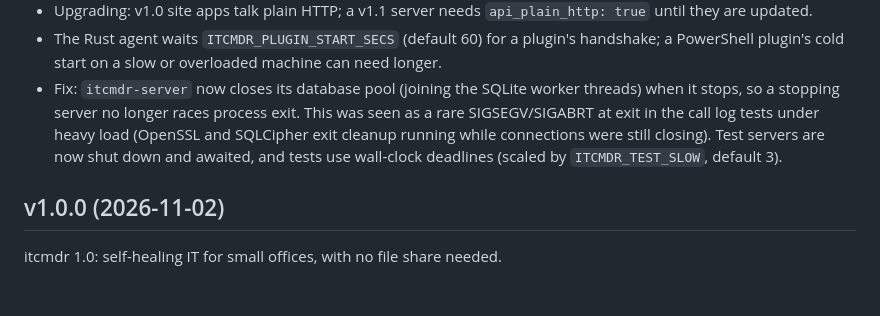
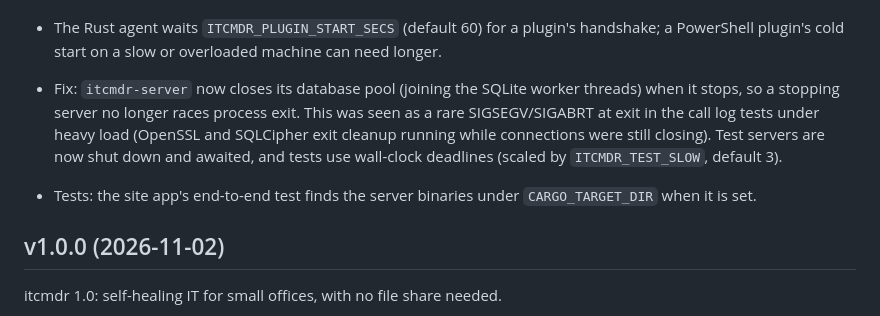
Before and after one commit to WeirdBrains/itcmdr, a Markdown page: CHANGELOG.md, the part around the change. Rendered like a GitHub page; blank space fills up the shorter version.

```diff
--- a/CHANGELOG.md
+++ b/CHANGELOG.md
@@ -9,6 +9,8 @@
 - Upgrading: v1.0 site apps talk plain HTTP; a v1.1 server needs `api_plain_http: true` until they are updated.
 - The Rust agent waits `ITCMDR_PLUGIN_START_SECS` (default 60) for a plugin's handshake; a PowerShell plugin's cold start on a slow or overloaded machine can need longer.
 - Fix: `itcmdr-server` now closes its database pool (joining the SQLite worker threads) when it stops, so a stopping server no longer races process exit. This was seen as a rare SIGSEGV/SIGABRT at exit in the call log tests under heavy load (OpenSSL and SQLCipher exit cleanup running while connections were still closing). Test servers are now shut down and awaited, and tests use wall-clock deadlines (scaled by `ITCMDR_TEST_SLOW`, default 3).
+
+- Tests: the site app's end-to-end test finds the server binaries under `CARGO_TARGET_DIR` when it is set.
 
 ## v1.0.0 (2026-11-02)
 itcmdr 1.0: self-healing IT for small offices, with no file share needed.
```
Also changed, not shown: PLAN.md (+1 -0 lines), docs/HANDOVER.md (+1 -1 lines).
